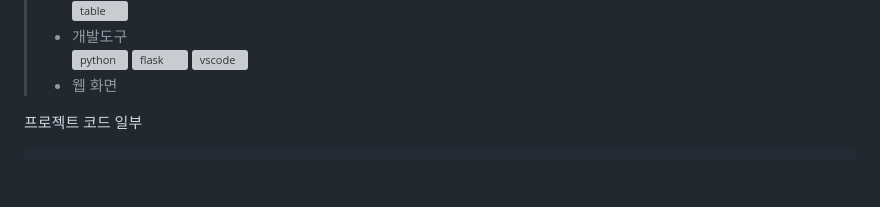
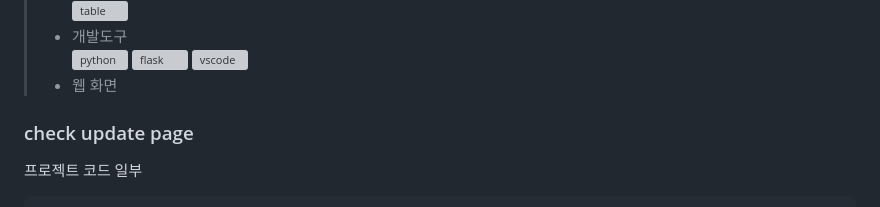
Before and after one commit to Mayhem-XD/PyCo, a Markdown page: README.md, the part around the change. Drawn GitHub-style; blank space fills up the shorter version; grey boxes are pictures that could not be loaded.

```diff
--- a/README.md
+++ b/README.md
@@ -24,6 +24,7 @@
 >   * 웹 화면<br>
 >
 
+<h3> check update page </h3>
 
 
 프로젝트 코드 일부
```
